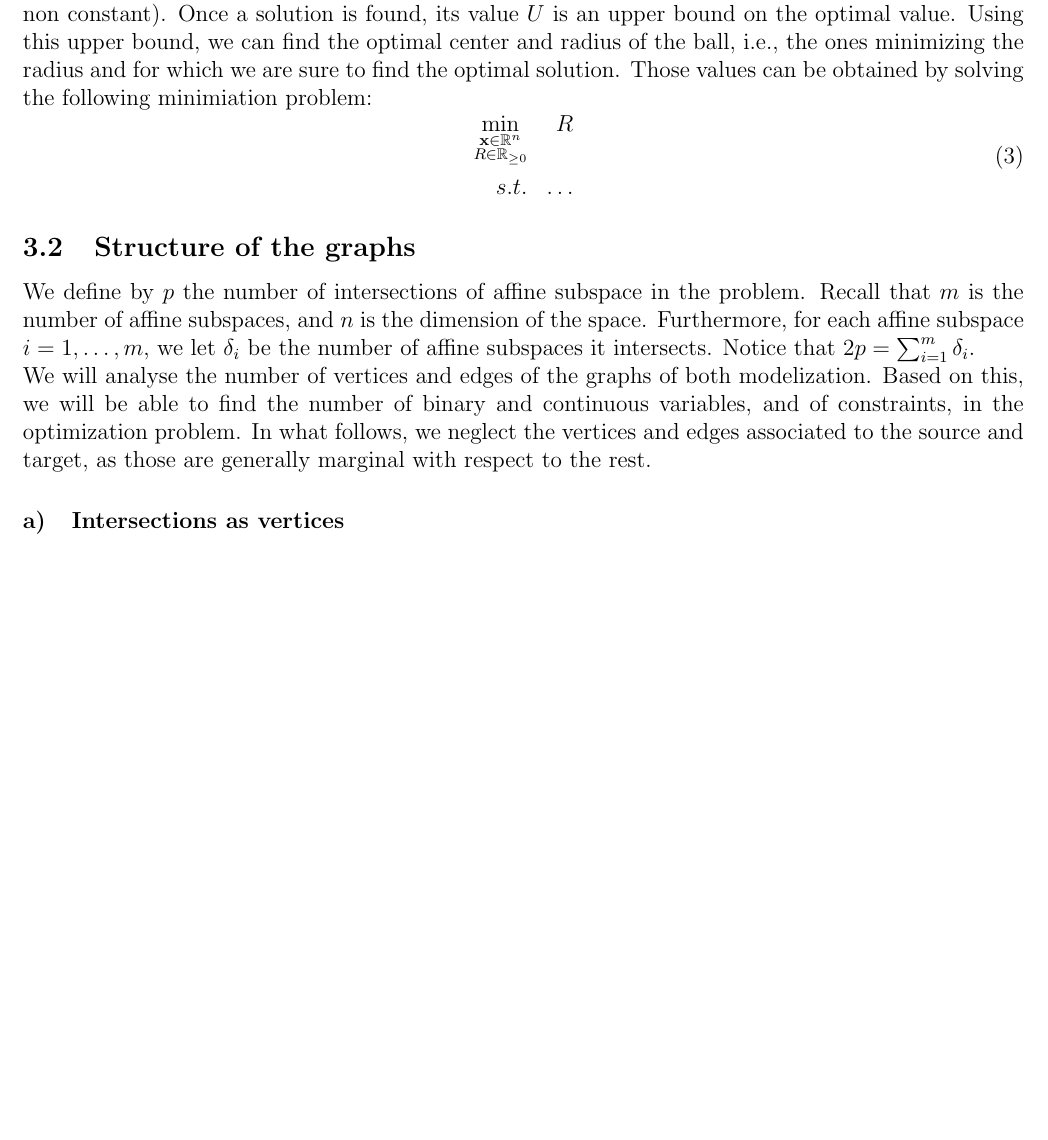
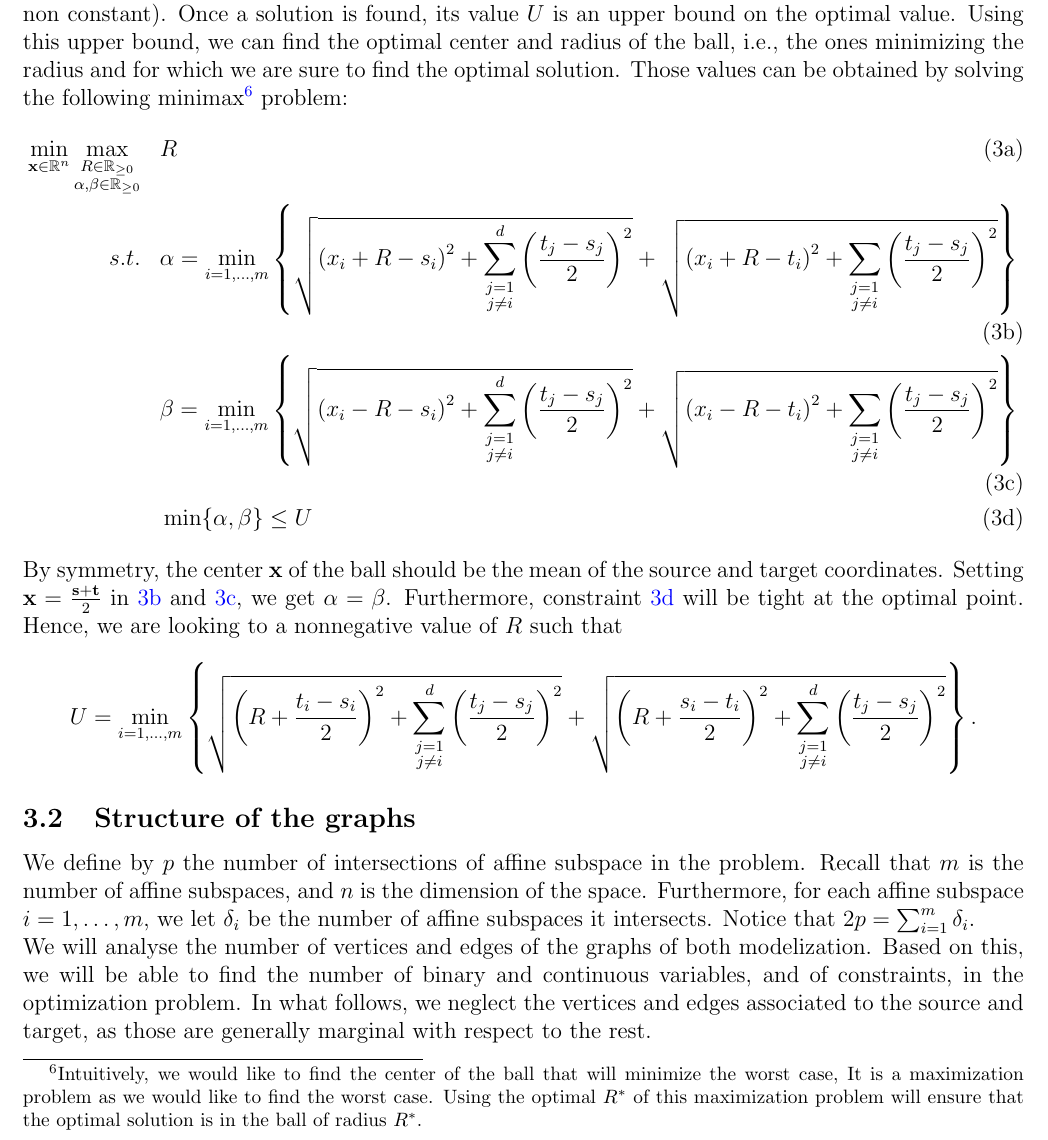
Before and after one commit to CharlesVanHees/SPPAffineSubspaces, a LaTeX paper (report/SPP-affine_subspaces.tex): part of page 6 of 7 before the commit and part of page 6 of 8 after it, cut so that both start at the same text, the shorter picture padded with empty space. Compiled offline with pdfLaTeX.

Commit message:
Choice of the ball

```diff
--- a/report/SPP-affine_subspaces.tex
+++ b/report/SPP-affine_subspaces.tex
@@ -181,13 +181,18 @@ The choice of the center and of the radius of the ball is crucial: how to be sur
 
 First, we should check the feasibility of the problem. For this, we have two options. The first one is to discard the ball constraint. The solver will find a solution if and only if there is a path between the source and the target staying on the given affine subspaces. This is ensured by the construction of the graph and by the constraint~\ref{eq:vertices-c}. In fact, a much easier way is to consider the standard graph $\mathcal{G} = (\mathcal{V}, \mathcal{E})$ given by the same nodes and edges as our GCS, and to verify the existence of a path between the source and the target, using an algorithm like Depth-First Search of Breadth-First Search.
 
-Once we are sure of the existence of a path between the source and the target, we can try to minimize the cost along this path, using one of the two models defined previously. First, we can put the center of the ball at the middle point between the source and the target, and set $R$ to some arbitrary small value (e.g. $1$). As long as the solver does not find a solution, we can multiply $R$ by a factor $\alpha$ (possibly non constant). Once a solution is found, its value $U$ is an upper bound on the optimal value. Using this upper bound, we can find the optimal center and radius of the ball, i.e., the ones minimizing the radius and for which we are sure to find the optimal solution. Those values can be obtained by solving the following minimiation problem:
-\begin{equation}
-    \begin{aligned}
-        \min_{\substack{\mathbf{x} \in \mathbb{R}^n \\ R \in \mathbb{R}_{\geq 0}}} && R\\
-        s.t. && \dots
-    \end{aligned}
-\end{equation}
+Once we are sure of the existence of a path between the source and the target, we can try to minimize the cost along this path, using one of the two models defined previously. First, we can put the center of the ball at the middle point between the source and the target, and set $R$ to some arbitrary small value (e.g. $1$). As long as the solver does not find a solution, we can multiply $R$ by a factor $\alpha$ (possibly non constant). Once a solution is found, its value $U$ is an upper bound on the optimal value. Using this upper bound, we can find the optimal center and radius of the ball, i.e., the ones minimizing the radius and for which we are sure to find the optimal solution. Those values can be obtained by solving the following minimax\footnote{Intuitively, we would like to find the center of the ball that will minimize the worst case,
+It is a maximization problem as we would like to find the worst case. Using the optimal $R^*$ of this maximization problem will ensure that the optimal solution is in the ball of radius $R^*$.} problem:
+\begin{subequations}\label{eq:ball}
+    \begin{align}
+        \min_{\mathbf{x} \in \mathbb{R}^n} \max_{\substack{R \in \mathbb{R}_{\geq 0} \\ \alpha, \beta \in \mathbb{R}_{\geq 0}}} &&& R\label{eq:ball-a}\\
+        s.t. &&& \alpha = \min_{i=1, \dots, m} \left\{\sqrt{{(x_i + R - s_i)}^2 + \sum_{\substack{j = 1 \\ j \neq i}}^{d}{\left(\frac{t_j - s_j}{2}\right)}^2} + \sqrt{{(x_i + R - t_i)}^2 + \sum_{\substack{j = 1 \\ j \neq i}}{\left(\frac{t_j - s_j}{2}\right)}^2}\right\}\label{eq:ball-b}\\
+             &&& \beta = \min_{i=1, \dots, m} \left\{\sqrt{{(x_i - R - s_i)}^2 + \sum_{\substack{j = 1 \\ j \neq i}}^{d}{\left(\frac{t_j - s_j}{2}\right)}^2} + \sqrt{{(x_i - R - t_i)}^2 + \sum_{\substack{j = 1 \\ j \neq i}}{\left(\frac{t_j - s_j}{2}\right)}^2}\right\}\label{eq:ball-c}\\
+             &&& \min \{\alpha, \beta\} \leq U\label{eq:ball-d}
+    \end{align}
+\end{subequations}
+
+By symmetry, the center $\mathbf{x}$ of the ball should be the mean of the source and target coordinates. Setting $\mathbf{x} = \frac{\mathbf{s} + \mathbf{t}}{2}$ in~\ref{eq:ball-b} and~\ref{eq:ball-c}, we get $\alpha = \beta$. Furthermore, constraint~\ref{eq:ball-d} will be tight at the optimal point. Hence, we are looking to a nonnegative value of $R$ such that \[U = \min_{i=1, \dots,  m} \left\{ \sqrt{{\left(R + \frac{t_i - s_i}{2}\right)}^2 + \sum_{\substack{j=1 \\ j \neq i}}^{d} {\left(\frac{t_j - s_j}{2}\right)}^2} + \sqrt{{\left(R + \frac{s_i - t_i}{2}\right)}^2 + \sum_{\substack{j=1 \\ j \neq i}}^{d} {\left(\frac{t_j - s_j}{2}\right)}^2}\right\}.\]
 
 \subsection{Structure of the graphs}
 We define by $p$ the number of intersections of affine subspace in the problem. Recall that $m$ is the number of affine subspaces, and $n$ is the dimension of the space. Furthermore, for each affine subspace $i = 1, \dots, m$, we let $\delta_i$ be the number of affine subspaces it intersects. Notice that $2p = \sum_{i=1}^m \delta_i$.\\
```
Also changed, not shown: report/SPP-affine_subspaces.pdf.
